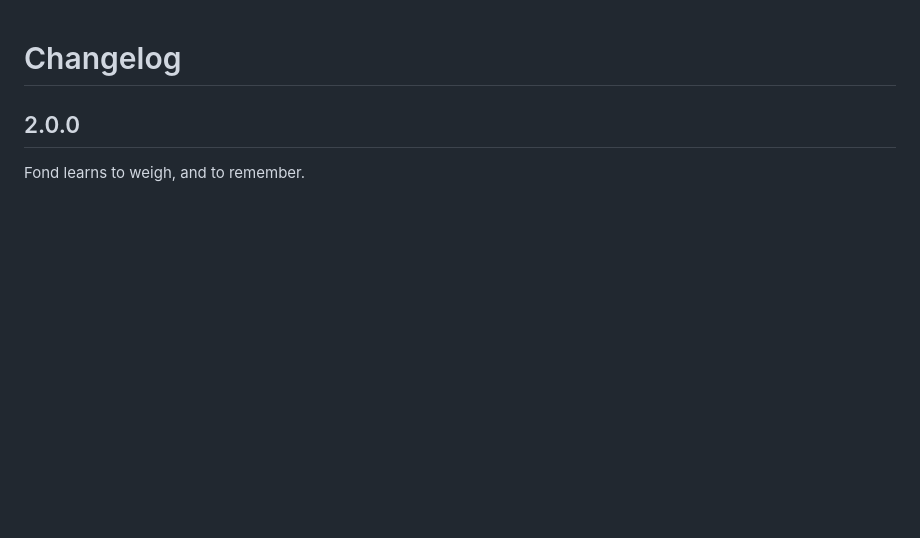
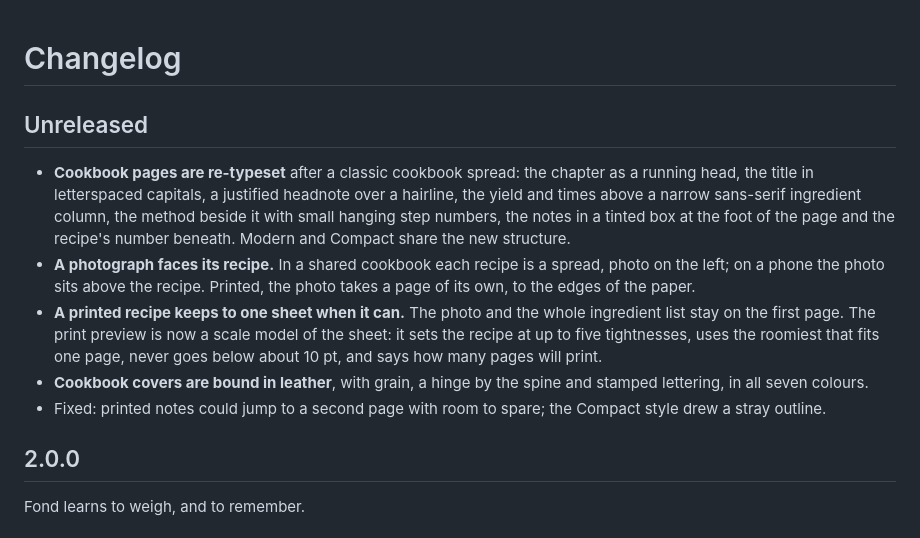
Before and after one commit to au12/Fond, a Markdown page: CHANGELOG.md, the part around the change. GitHub-like rendering; blank space fills up the shorter version.

```diff
--- a/CHANGELOG.md
+++ b/CHANGELOG.md
@@ -1,4 +1,12 @@
 # Changelog
+
+## Unreleased
+
+- **Cookbook pages are re-typeset** after a classic cookbook spread: the chapter as a running head, the title in letterspaced capitals, a justified headnote over a hairline, the yield and times above a narrow sans-serif ingredient column, the method beside it with small hanging step numbers, the notes in a tinted box at the foot of the page and the recipe's number beneath. Modern and Compact share the new structure.
+- **A photograph faces its recipe.** In a shared cookbook each recipe is a spread, photo on the left; on a phone the photo sits above the recipe. Printed, the photo takes a page of its own, to the edges of the paper.
+- **A printed recipe keeps to one sheet when it can.** The photo and the whole ingredient list stay on the first page. The print preview is now a scale model of the sheet: it sets the recipe at up to five tightnesses, uses the roomiest that fits one page, never goes below about 10 pt, and says how many pages will print.
+- **Cookbook covers are bound in leather**, with grain, a hinge by the spine and stamped lettering, in all seven colours.
+- Fixed: printed notes could jump to a second page with room to spare; the Compact style drew a stray outline.
 
 ## 2.0.0
 
```
Also changed, not shown: README.md (+2 -2 lines), docs/screenshots/desktop-cookbooks.jpg, docs/screenshots/desktop-print.jpg, docs/screenshots/desktop-shared-cookbook.jpg, 7 other files.
